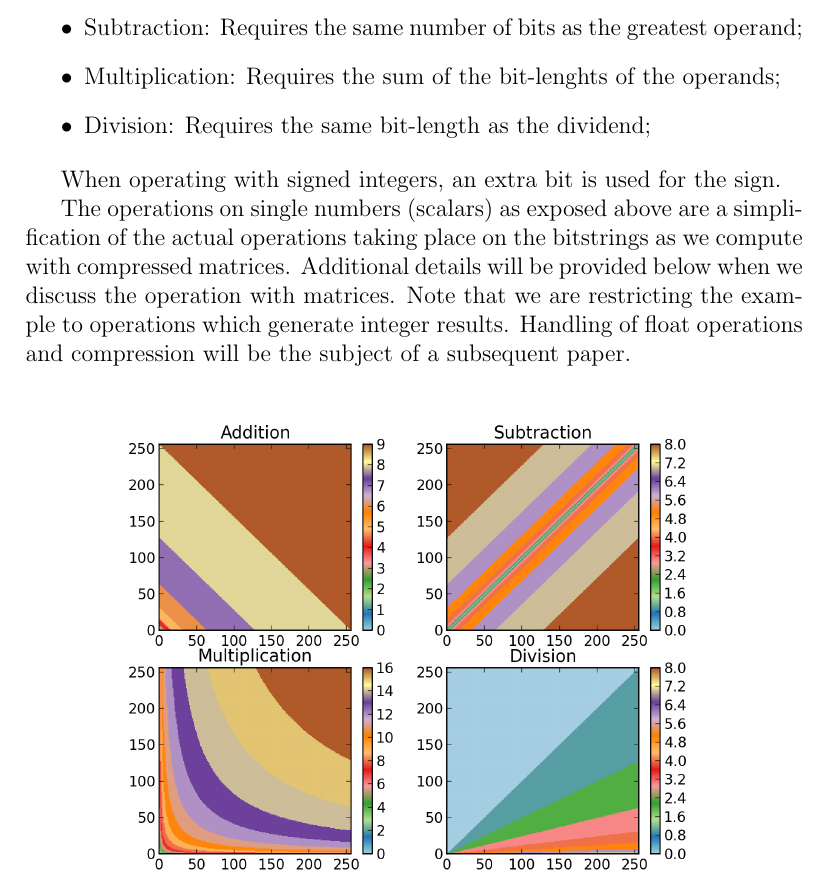
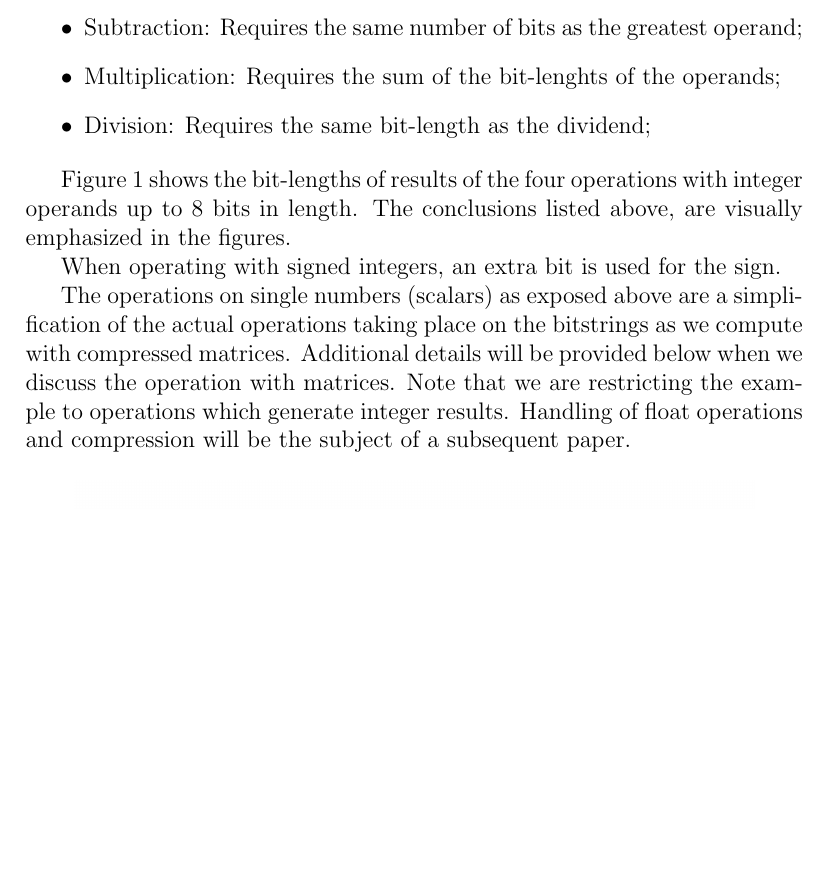
Before and after one commit to NAMD/bsmatcomp, a LaTeX paper (suppl.tex): part of page 6 of 14, cut so that both start at the same text, the shorter picture padded with empty space. Compiled offline with pdfLaTeX.

Commit message:
adicionei referência à figura.

```diff
--- a/suppl.tex
+++ b/suppl.tex
@@ -314,6 +314,9 @@ operands;
 \item Division: Requires the same bit-length as the dividend;
 \end{itemize}
 
+Figure \ref{fig:bitlength} shows the bit-lengths of results of the four
+operations with integer operands up to 8 bits in length. The conclusions listed
+above, are visually emphasized in the figures.
 
 When operating with signed integers, an extra bit is used for the sign.
 
```
Also changed, not shown: suppl.pdf.
